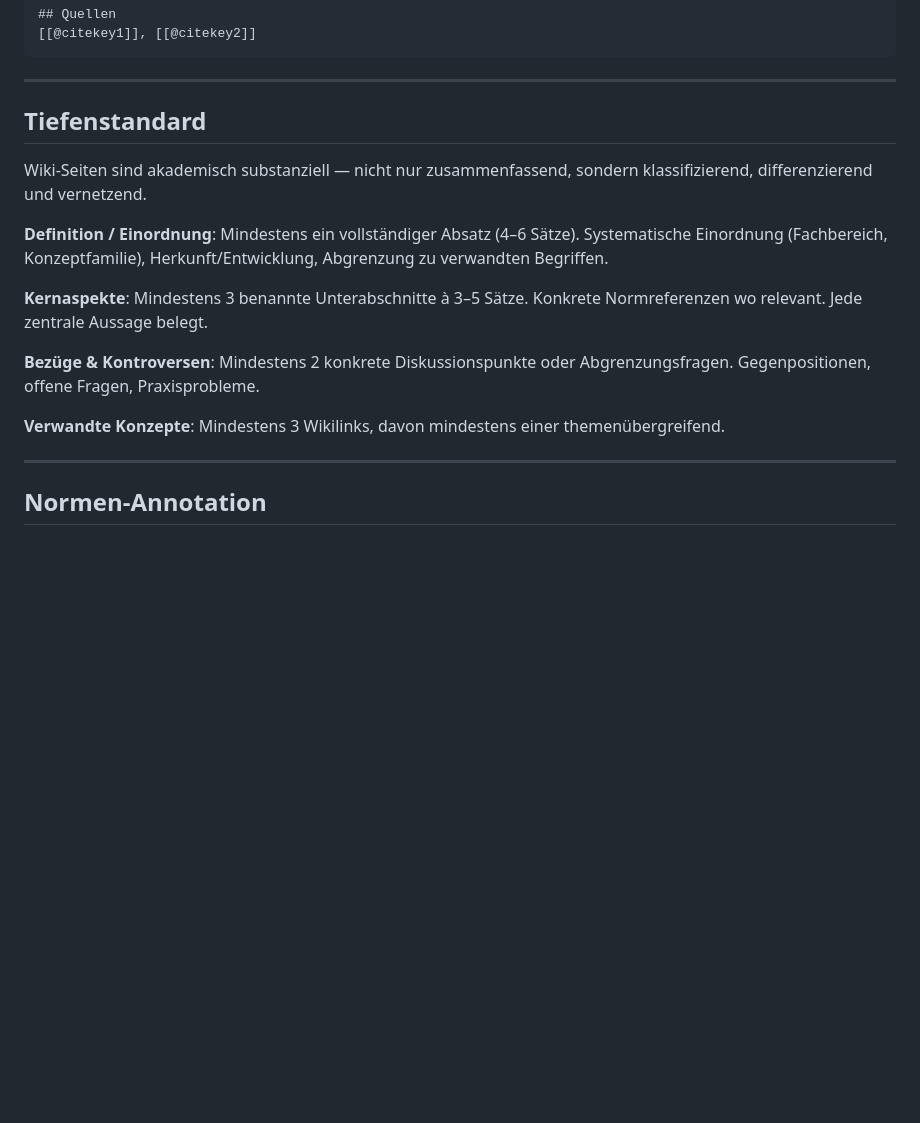
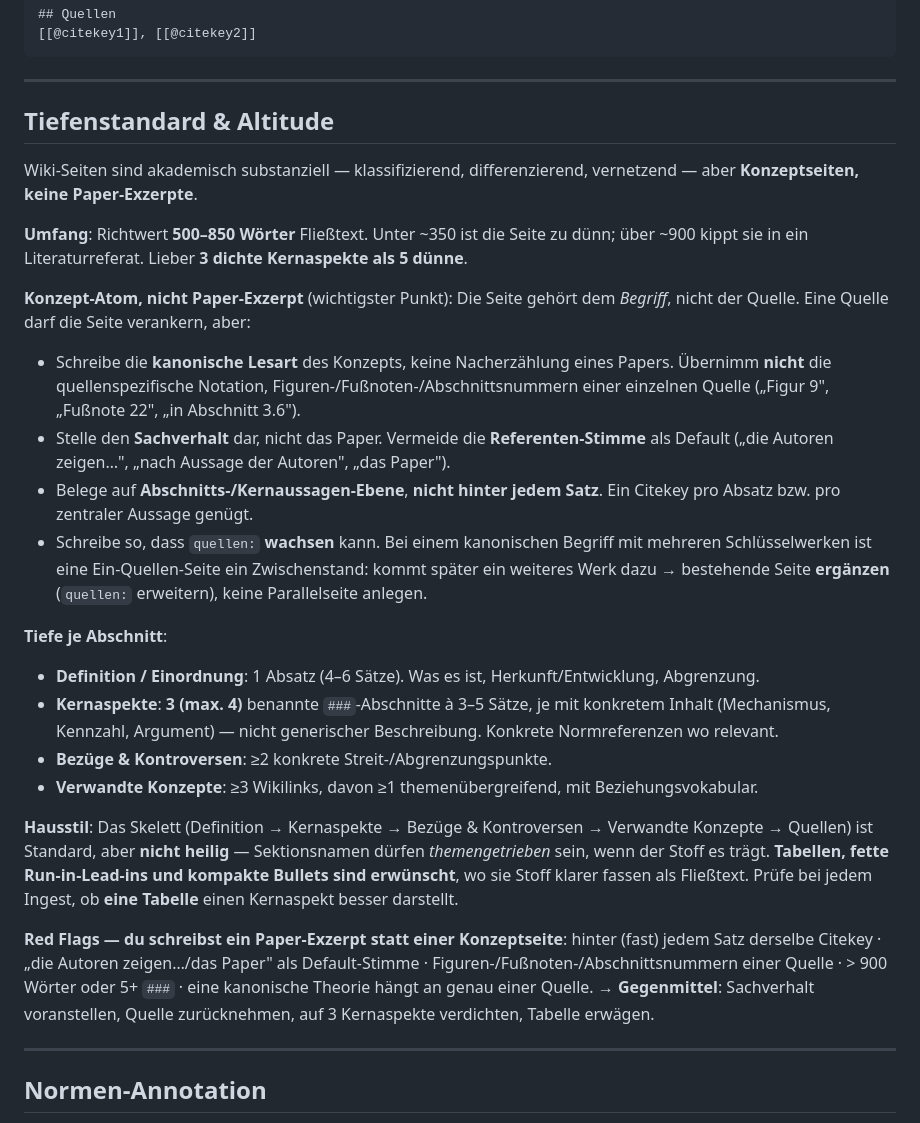
Before and after one commit to c-kraus/thws-skills, a Markdown page: thws-wiki/references/wiki-schema.md, the part around the change. Drawn GitHub-style; blank space fills up the shorter version.

Commit message:
thws-wiki: Tiefenstandard auf Konzept-Atom kalibrieren
Behebt zwei Fehlermodi beim Ingest, die per TDD-für-Skills (RED/GREEN/
Bestätigung mit Subagenten) reproduziert wurden:
- Paper-Exzerpt statt Konzeptseite (Citekey hinter jedem Satz 0,50→0,07/Satz,
  Referenten-Stimme, quelleninterne Figuren-/Tabellennummern)
- Bloat / starres Skelett (1233→724 Wörter, 5→3 ### Kernaspekte)

Neuer Abschnitt "Tiefenstandard & Altitude" in wiki-schema.md (Vault + Template):
Umfangsband 500-850 Wörter, Konzept-Atom-Prinzip, quellen-wachstumsoffen,
Hausstil/Tabellen erlaubt, Red-Flags-Liste. Knapper Verweis in SKILL.md Schritt 5.

Co-Authored-By: Claude Opus 4.8 <noreply@anthropic.com>

```diff
--- a/thws-wiki/references/wiki-schema.md
+++ b/thws-wiki/references/wiki-schema.md
@@ -105,22 +105,44 @@ updated: YYYY-MM-DD
 
 ---
 
-## Tiefenstandard
+## Tiefenstandard & Altitude
 
-Wiki-Seiten sind akademisch substanziell — nicht nur zusammenfassend,
-sondern klassifizierend, differenzierend und vernetzend.
+Wiki-Seiten sind akademisch substanziell — klassifizierend, differenzierend, vernetzend —
+aber **Konzeptseiten, keine Paper-Exzerpte**.
 
-**Definition / Einordnung**: Mindestens ein vollständiger Absatz (4–6 Sätze).
-Systematische Einordnung (Fachbereich, Konzeptfamilie), Herkunft/Entwicklung,
-Abgrenzung zu verwandten Begriffen.
+**Umfang**: Richtwert **500–850 Wörter** Fließtext. Unter ~350 ist die Seite zu dünn;
+über ~900 kippt sie in ein Literaturreferat. Lieber **3 dichte Kernaspekte als 5 dünne**.
 
-**Kernaspekte**: Mindestens 3 benannte Unterabschnitte à 3–5 Sätze.
-Konkrete Normreferenzen wo relevant. Jede zentrale Aussage belegt.
+**Konzept-Atom, nicht Paper-Exzerpt** (wichtigster Punkt): Die Seite gehört dem *Begriff*,
+nicht der Quelle. Eine Quelle darf die Seite verankern, aber:
+- Schreibe die **kanonische Lesart** des Konzepts, keine Nacherzählung eines Papers. Übernimm
+  **nicht** die quellenspezifische Notation, Figuren-/Fußnoten-/Abschnittsnummern einer einzelnen
+  Quelle („Figur 9", „Fußnote 22", „in Abschnitt 3.6").
+- Stelle den **Sachverhalt** dar, nicht das Paper. Vermeide die **Referenten-Stimme** als Default
+  („die Autoren zeigen…", „nach Aussage der Autoren", „das Paper").
+- Belege auf **Abschnitts-/Kernaussagen-Ebene**, **nicht hinter jedem Satz**. Ein Citekey pro
+  Absatz bzw. pro zentraler Aussage genügt.
+- Schreibe so, dass `quellen:` **wachsen** kann. Bei einem kanonischen Begriff mit mehreren
+  Schlüsselwerken ist eine Ein-Quellen-Seite ein Zwischenstand: kommt später ein weiteres Werk
+  dazu → bestehende Seite **ergänzen** (`quellen:` erweitern), keine Parallelseite anlegen.
 
-**Bezüge & Kontroversen**: Mindestens 2 konkrete Diskussionspunkte oder
-Abgrenzungsfragen. Gegenpositionen, offene Fragen, Praxisprobleme.
+**Tiefe je Abschnitt**:
+- **Definition / Einordnung**: 1 Absatz (4–6 Sätze). Was es ist, Herkunft/Entwicklung, Abgrenzung.
+- **Kernaspekte**: **3 (max. 4)** benannte `###`-Abschnitte à 3–5 Sätze, je mit konkretem Inhalt
+  (Mechanismus, Kennzahl, Argument) — nicht generischer Beschreibung. Konkrete Normreferenzen wo relevant.
+- **Bezüge & Kontroversen**: ≥2 konkrete Streit-/Abgrenzungspunkte.
+- **Verwandte Konzepte**: ≥3 Wikilinks, davon ≥1 themenübergreifend, mit Beziehungsvokabular.
 
-**Verwandte Konzepte**: Mindestens 3 Wikilinks, davon mindestens einer themenübergreifend.
+**Hausstil**: Das Skelett (Definition → Kernaspekte → Bezüge & Kontroversen → Verwandte Konzepte →
+Quellen) ist Standard, aber **nicht heilig** — Sektionsnamen dürfen *themengetrieben* sein, wenn der
+Stoff es trägt. **Tabellen, fette Run-in-Lead-ins und kompakte Bullets sind erwünscht**, wo sie Stoff
+klarer fassen als Fließtext. Prüfe bei jedem Ingest, ob **eine Tabelle** einen Kernaspekt besser darstellt.
+
+**Red Flags — du schreibst ein Paper-Exzerpt statt einer Konzeptseite**:
+hinter (fast) jedem Satz derselbe Citekey · „die Autoren zeigen…/das Paper" als Default-Stimme ·
+Figuren-/Fußnoten-/Abschnittsnummern einer Quelle · > 900 Wörter oder 5+ `###` · eine kanonische
+Theorie hängt an genau einer Quelle.
+→ **Gegenmittel**: Sachverhalt voranstellen, Quelle zurücknehmen, auf 3 Kernaspekte verdichten, Tabelle erwägen.
 
 ---
 
```
Also changed, not shown: thws-wiki/SKILL.md (+7 -0 lines).
